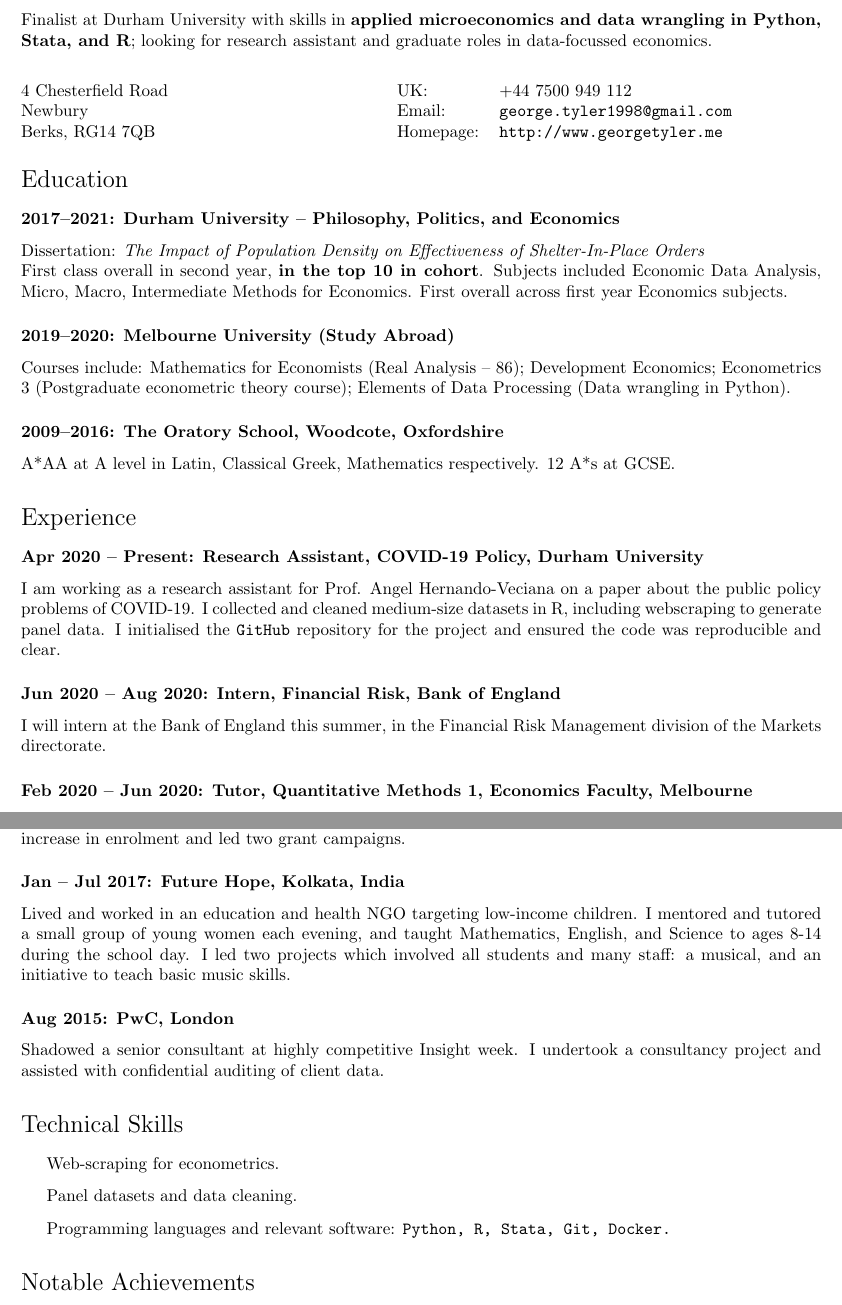
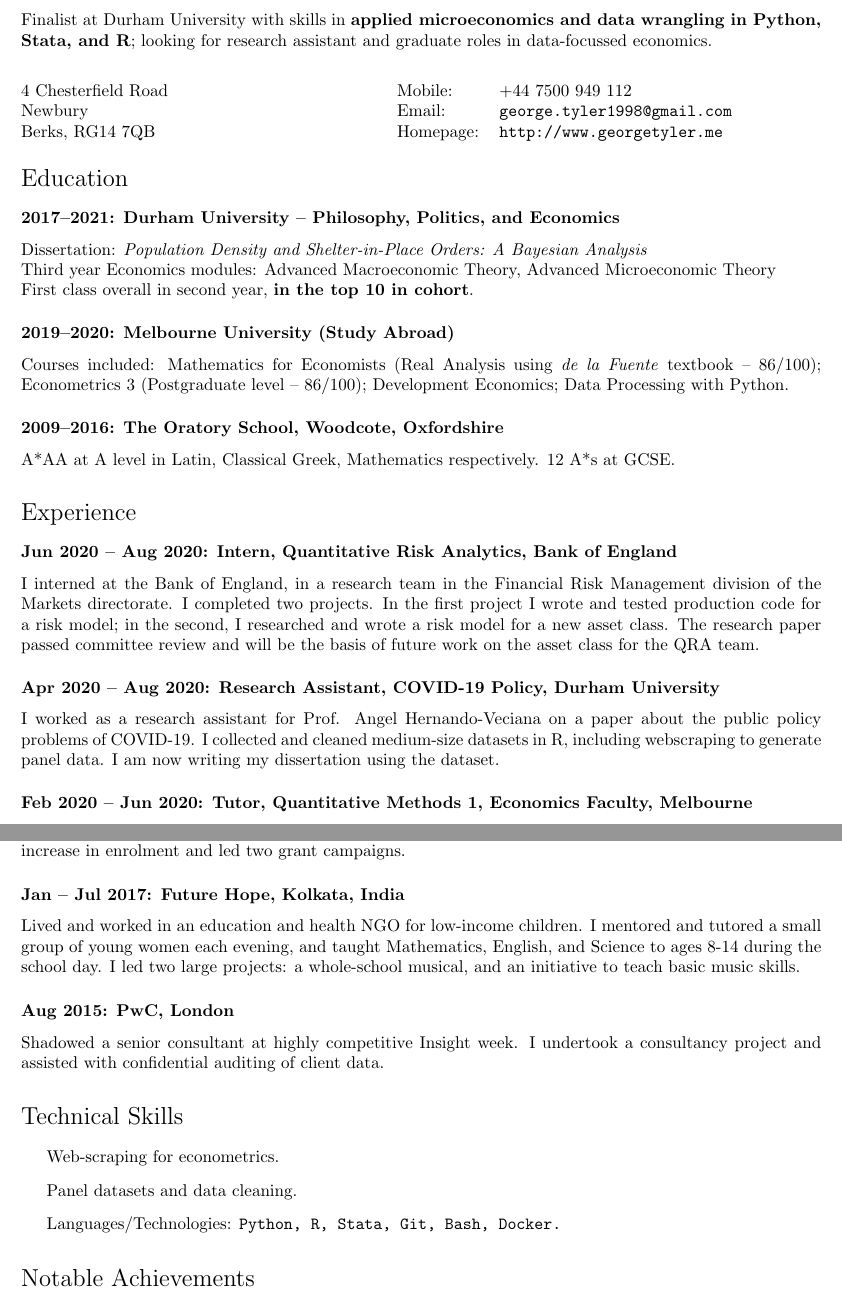
Before and after one commit to georgetyler/resume, a LaTeX CV (gtyler_resume.tex): two parts of pages 1 and 2 of 2, joined at a grey line, cut so that both start at the same text. Compiled offline with pdfLaTeX.

Commit message:
post-BOE update

```diff
--- a/gtyler_resume.tex
+++ b/gtyler_resume.tex
@@ -9,7 +9,7 @@
 % this notice and the above URL in the source code if you choose to
 % redistribute this file.
 
-\documentclass[letterpaper]{article}
+\documentclass[a4]{article}
 
 \usepackage{hyperref}
 \usepackage{geometry}
@@ -96,7 +96,7 @@ Finalist at Durham University with skills in \textbf{applied microeconomics and
 \end{minipage}
 \begin{minipage}{0.45\linewidth}
   \begin{tabular}{ll}
-    UK: & +44 7500 949 112 \\
+    Mobile: & +44 7500 949 112 \\
    % Aus: &  +61 424 683 591 \\
     Email: & \href{mailto:george.tyler1998@gmail.com}{\tt george.tyler1998@gmail.com} \\
     Homepage: & \href{http://www.georgetyler.me}{\tt http://www.georgetyler.me} \\
@@ -115,25 +115,23 @@ Finalist at Durham University with skills in \textbf{applied microeconomics and
 \section*{Education}
 
 \subsubsection*{2017--2021: Durham University -- Philosophy, Politics, and Economics}
-Dissertation: \textit{The Impact of Population Density on Effectiveness of Shelter-In-Place Orders} \newline
-First class overall in second year, \textbf{in the top 10 in cohort}. Subjects included Economic Data Analysis, Micro, Macro, Intermediate Methods for Economics. First overall across first year Economics subjects.
-
+Dissertation: \textit{Population Density and Shelter-in-Place Orders: A Bayesian Analysis} \\
+Third year Economics modules: Advanced Macroeconomic Theory, Advanced Microeconomic Theory \\
+First class overall in second year, \textbf{in the top 10 in cohort}.
 \subsubsection*{2019--2020: Melbourne University (Study Abroad)}
-  Courses include: Mathematics for Economists (Real Analysis -- 86); Development Economics; Econometrics 3 (Postgraduate econometric theory course); Elements of Data Processing (Data wrangling in Python).
+  Courses included: Mathematics for Economists (Real Analysis using \textit{de la Fuente} textbook -- 86/100); Econometrics 3 (Postgraduate level -- 86/100); Development Economics; Data Processing with Python.
 
 \subsubsection*{2009--2016: The Oratory School, Woodcote, Oxfordshire}
 A*AA at A level in Latin, Classical Greek, Mathematics respectively. 12 A*s at GCSE.
 
 
+\section*{Experience}
 
+\subsubsection*{Jun 2020 -- Aug 2020: Intern, Quantitative Risk Analytics, Bank of England}
+I interned at the Bank of England, in a research team in the Financial Risk Management division of the Markets directorate. I completed two projects. In the first project I wrote and tested production code for a risk model; in the second, I researched and wrote a risk model for a new asset class. The research paper passed committee review and will be the basis of future work on the asset class for the QRA team.
 
-\section*{Experience}
-\subsubsection*{Apr 2020 -- Present: Research Assistant, COVID-19 Policy, Durham University}
-I am working as a research assistant for Prof. Angel Hernando-Veciana on a paper about the public policy problems of COVID-19. I collected and cleaned medium-size datasets in R, including webscraping to generate panel data. I initialised the \texttt{GitHub} repository for the project and ensured the code was reproducible and clear. %I wrote the documentation for the data and a section of the final paper.
-
-
-\subsubsection*{Jun 2020 -- Aug 2020: Intern, Financial Risk, Bank of England}
-I will intern at the Bank of England this summer, in the Financial Risk Management division of the Markets directorate.
+\subsubsection*{Apr 2020 -- Aug 2020: Research Assistant, COVID-19 Policy, Durham University}
+I worked as a research assistant for Prof. Angel Hernando-Veciana on a paper about the public policy problems of COVID-19. I collected and cleaned medium-size datasets in R, including webscraping to generate panel data. I am now writing my dissertation using the dataset.
 
 \subsubsection*{Feb 2020 -- Jun 2020: Tutor, Quantitative Methods 1, Economics Faculty, Melbourne}
 I worked as a TA in the first-year economic methods class, delivering tutorials to three classes per week, holding contact hours, and marking assessments. My method of conducting remote tutorials was mentioned as an exemplar in the department remote-teaching handbook.
@@ -143,7 +141,7 @@ Worked on econometric evaluation of a neonatal health programme in rural Uganda
 \subsubsection*{Oct 2018 -- Jun 2019: President, University College Boat Club}
 Initially as Captain, I led a men’s squad of over 50 athletes. I stepped in as President during the second term, leading the executive team and managing the club’s significant capital assets. I oversaw a large year-on-year increase in enrolment and led two grant campaigns.
 \subsubsection*{Jan -- Jul 2017: Future Hope, Kolkata, India}
-Lived and worked in an education and health NGO targeting low-income children. I mentored and tutored a small group of young women each evening, and taught Mathematics, English, and Science to ages 8-14 during the school day. I led two projects which involved all students and many staff: a musical, and an initiative to teach basic music skills.
+Lived and worked in an education and health NGO for low-income children. I mentored and tutored a small group of young women each evening, and taught Mathematics, English, and Science to ages 8-14 during the school day. I led two large projects: a whole-school musical, and an initiative to teach basic music skills.
 \subsubsection*{Aug 2015: PwC, London}
 Shadowed a senior consultant at highly competitive Insight week. I undertook a consultancy project and assisted with confidential auditing of client data.
 
@@ -151,7 +149,7 @@ Shadowed a senior consultant at highly competitive Insight week. I undertook a c
 \begin{itemize}
 	\item Web-scraping for econometrics.
 	\item Panel datasets and data cleaning.
-	\item Programming languages and relevant software: \tt Python, R, Stata, Git, Docker.
+	\item Languages/Technologies: \tt Python, R, Stata, Git, Bash, Docker.
 \end{itemize}
 
 \section*{Notable Achievements}
```
Also changed, not shown: Untitled.pdf (added), gtyler_resume.pdf, gtyler_resume.tex (2 more changed lines).
